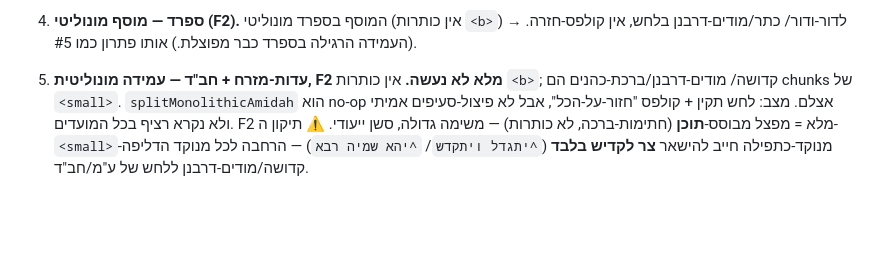
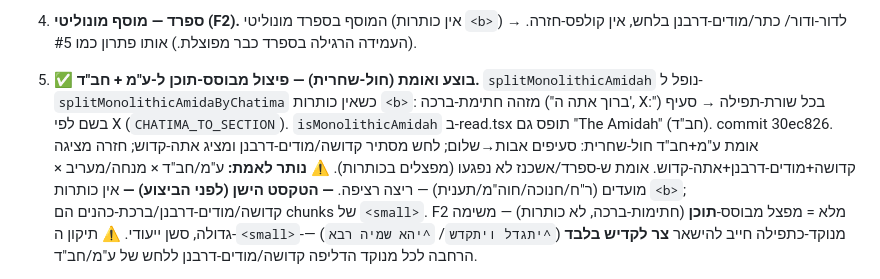
Before and after one commit to ITSHAKDVIR/chavruta, a Markdown page: SIDDUR_HANDOFF.md, the part around the change. Drawn GitHub-style; blank space fills up the shorter version.

Commit message:
Handoff: mark #5 (EM/Chabad content-split) done for weekday Shacharit
Verified all 4 nuschim weekday Shacharit; EM/Chabad now split by chatima with
correct silent+chazara. Remaining: EM/Chabad x Mincha/Maariv x moadim.

Co-Authored-By: Claude Opus 4.8 (1M context) <noreply@anthropic.com>

```diff
--- a/SIDDUR_HANDOFF.md
+++ b/SIDDUR_HANDOFF.md
@@ -52,9 +52,15 @@
    (קריאת התורה, fakeDate=2026-06-18): אין "לא ניתן לטעון", "אחינו כל בית ישראל" מוצג.
 4. **ספרד — מוסף מונוליטי (F2).** המוסף בספרד מונוליטי (אין כותרות `<b>`) → לדור-ודור/
    כתר/מודים-דרבנן בלחש, אין קולפס-חזרה. (העמידה הרגילה בספרד כבר מפוצלת.) אותו פתרון כמו #5.
-5. **עדות-מזרח + חב"ד — עמידה מונוליטית, F2 מלא לא נעשה.** אין כותרות `<b>`; קדושה/
-   מודים-דרבנן/ברכת-כהנים הם chunks של `<small>`. `splitMonolithicAmidah` הוא no-op אצלם.
-   מצב: לחש תקין + קולפס "חזור-על-הכל", אבל לא פיצול-סעיפים אמיתי ולא נקרא רציף בכל המועדים.
+5. ✅ **בוצע ואומת (חול-שחרית) — פיצול מבוסס-תוכן ל-ע"מ + חב"ד.** `splitMonolithicAmidah`
+   נופל ל-`splitMonolithicAmidaByChatima` כשאין כותרות `<b>`: מזהה חתימת-ברכה
+   ("ברוך אתה ה', X:") בכל שורת-תפילה → סעיף בשם לפי X (`CHATIMA_TO_SECTION`).
+   `isMonolithicAmidah` ב-read.tsx תופס גם "The Amidah" (חב"ד). commit 30ec826.
+   אומת ע"מ+חב"ד חול-שחרית: סעיפים אבות→שלום; לחש מסתיר קדושה/מודים-דרבנן ומציג אתה-קדוש;
+   חזרה מציגה קדושה+מודים-דרבנן+אתה-קדוש. אומת ש-ספרד/אשכנז לא נפגעו (מפצלים בכותרות).
+   ⚠️ **נותר לאמת:** ע"מ/חב"ד × מנחה/מעריב × מועדים (ר"ח/חנוכה/חוה"מ/תענית) — ריצה רציפה.
+   **— הטקסט הישן (לפני הביצוע) —**
+   אין כותרות `<b>`; קדושה/מודים-דרבנן/ברכת-כהנים הם chunks של `<small>`.
    F2 מלא = מפצל מבוסס-**תוכן** (חתימות-ברכה, לא כותרות) — משימה גדולה, סשן ייעודי.
    ⚠️ תיקון ה-`<small>`-מנוקד-כתפילה חייב להישאר **צר לקדיש בלבד** (`^יתגדל ויתקדש`/
    `^יהא שמיה רבא`) — הרחבה לכל מנוקד הדליפה קדושה/מודים-דרבנן ללחש של ע"מ/חב"ד.
```
